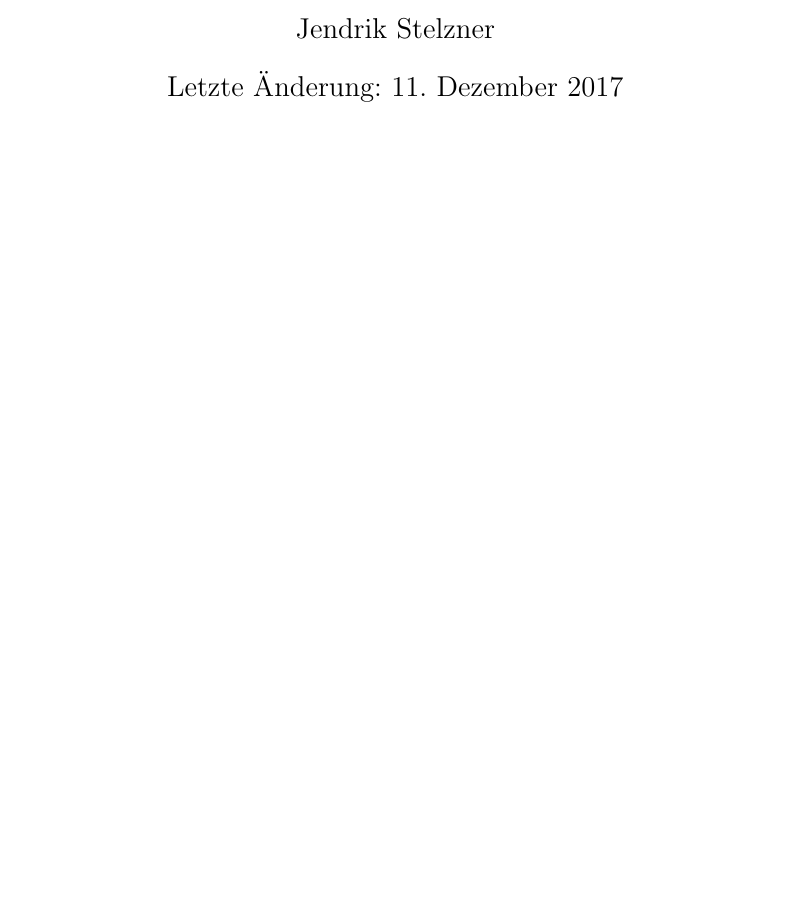
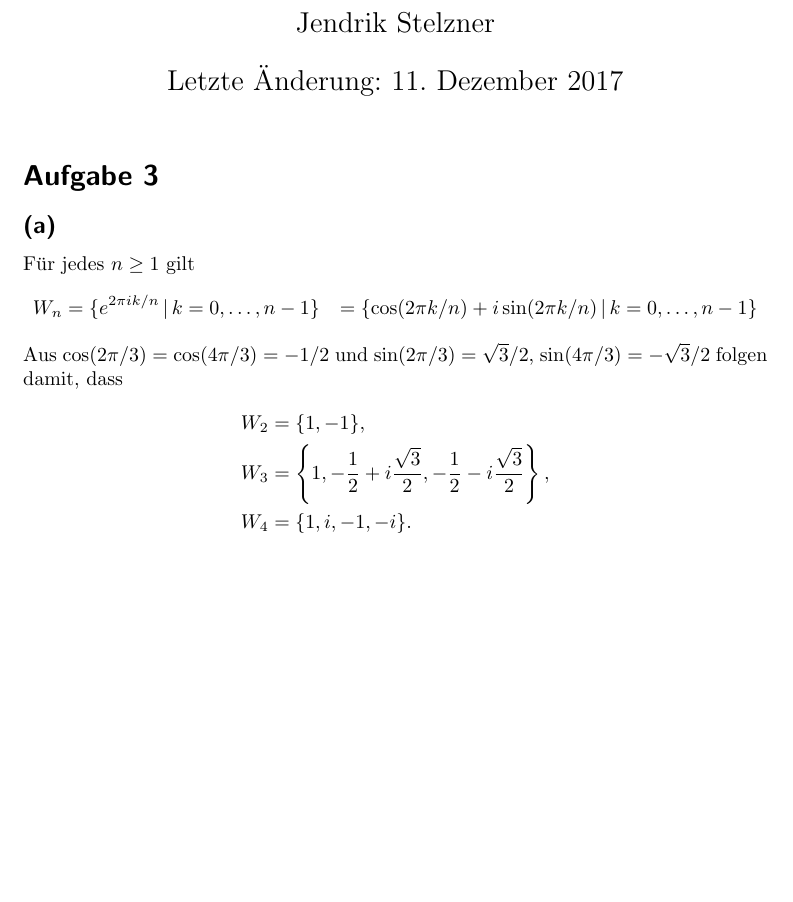
Before and after one commit to cionx/einfuehrung-in-die-algebra-tutorial-ws-17-18, a LaTeX document (sheet_07/sheet_07.tex, which reads sheet_07/sheet_07_exercise_03.tex): part of the page, cut so that both start at the same text, the shorter picture padded with empty space. Compiled offline with pdfLaTeX.

Commit message:
Typed a solution to exercise 3 (a) of sheet 7.

```diff
--- a/sheet_07/sheet_07_exercise_03.tex
+++ b/sheet_07/sheet_07_exercise_03.tex
@@ -1 +1,28 @@
-\addtocounter{section}{1}
+\section{}
+
+
+
+
+
+\subsection{}
+
+Für jedes $n \geq 1$ gilt
+\begin{align*}
+    W_n
+  &=  \{
+        e^{2 \pi i  k / n}
+      \suchthat
+        k = 0, \dotsc, n-1
+      \}
+  &=  \{
+        \cos(2 \pi k / n) + i \sin(2 \pi k /n )
+      \suchthat
+        k = 0, \dotsc, n-1
+      \}
+\end{align*}
+Aus $\cos(2 \pi /3) = \cos(4 \pi / 3)  = -1/2$ und $\sin(2 \pi / 3) = \sqrt{3}/2$, $\sin(4 \pi /3) = -\sqrt{3}/2$ folgen damit, dass
+\begin{align*}
+  W_2 &= \{ 1, -1 \}, \\
+  W_3 &= \left\{ 1, -\frac{1}{2} + i \frac{\sqrt{3}}{2}, -\frac{1}{2} - i \frac{\sqrt{3}}{2} \right\}, \\
+  W_4 &= \{ 1, i, -1, -i \}.
+\end{align*}
```
Also changed, not shown: sheet_07/sheet_07.pdf.
